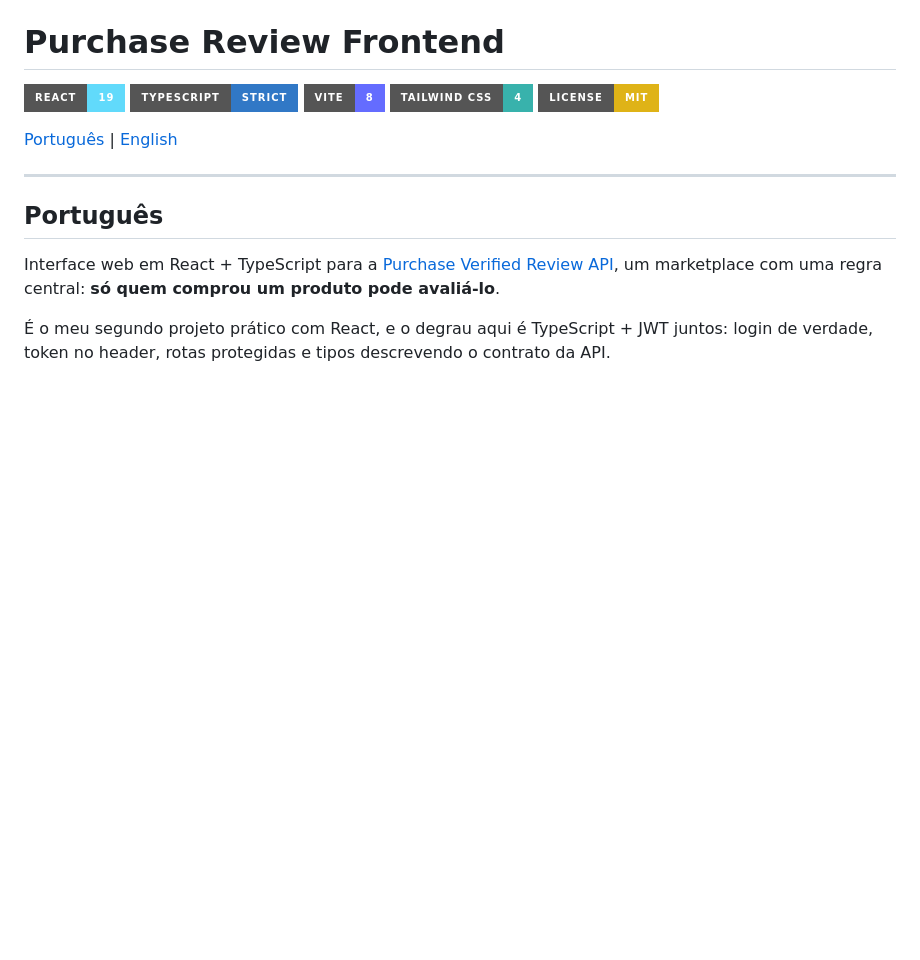
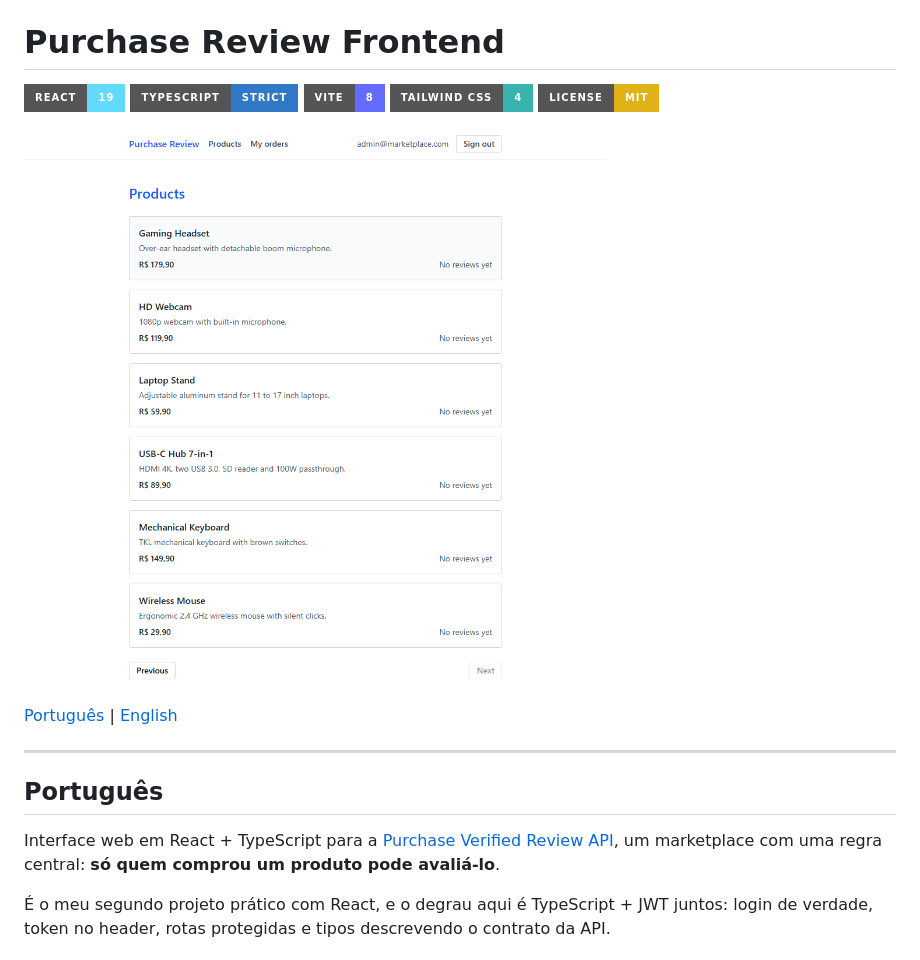
Before and after one commit to MarcioRosendoF/purchase-review-frontend, a Markdown page: README.md, the part around the change. GitHub-like rendering; pictures changed too: docs/screenshot.png (added); badges without logos; blank space fills up the shorter version.

Commit message:
docs: add license and app screenshot

```diff
--- a/README.md
+++ b/README.md
@@ -5,6 +5,8 @@
 [![Vite](https://img.shields.io/badge/Vite-8-646CFF?style=for-the-badge&logo=vite&logoColor=white)](https://vite.dev/)
 [![Tailwind CSS](https://img.shields.io/badge/Tailwind_CSS-4-38B2AC?style=for-the-badge&logo=tailwindcss&logoColor=white)](https://tailwindcss.com/)
 [![License](https://img.shields.io/badge/License-MIT-yellow?style=for-the-badge)](LICENSE)
+
+![Purchase Review app](docs/screenshot.png)
 
 [Português](#portugues) | [English](#english)
 
```
Also changed, not shown: 1 other file.
